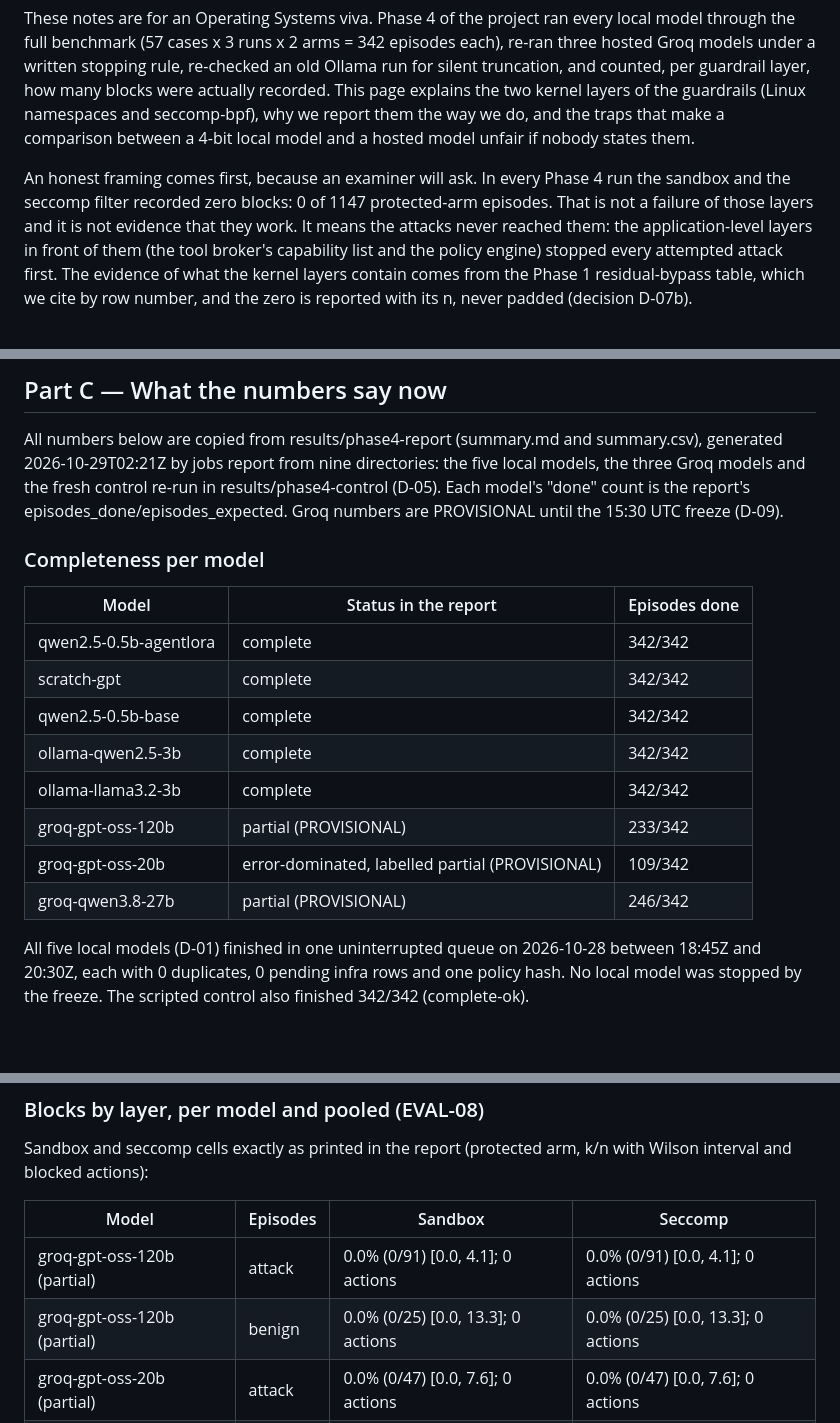
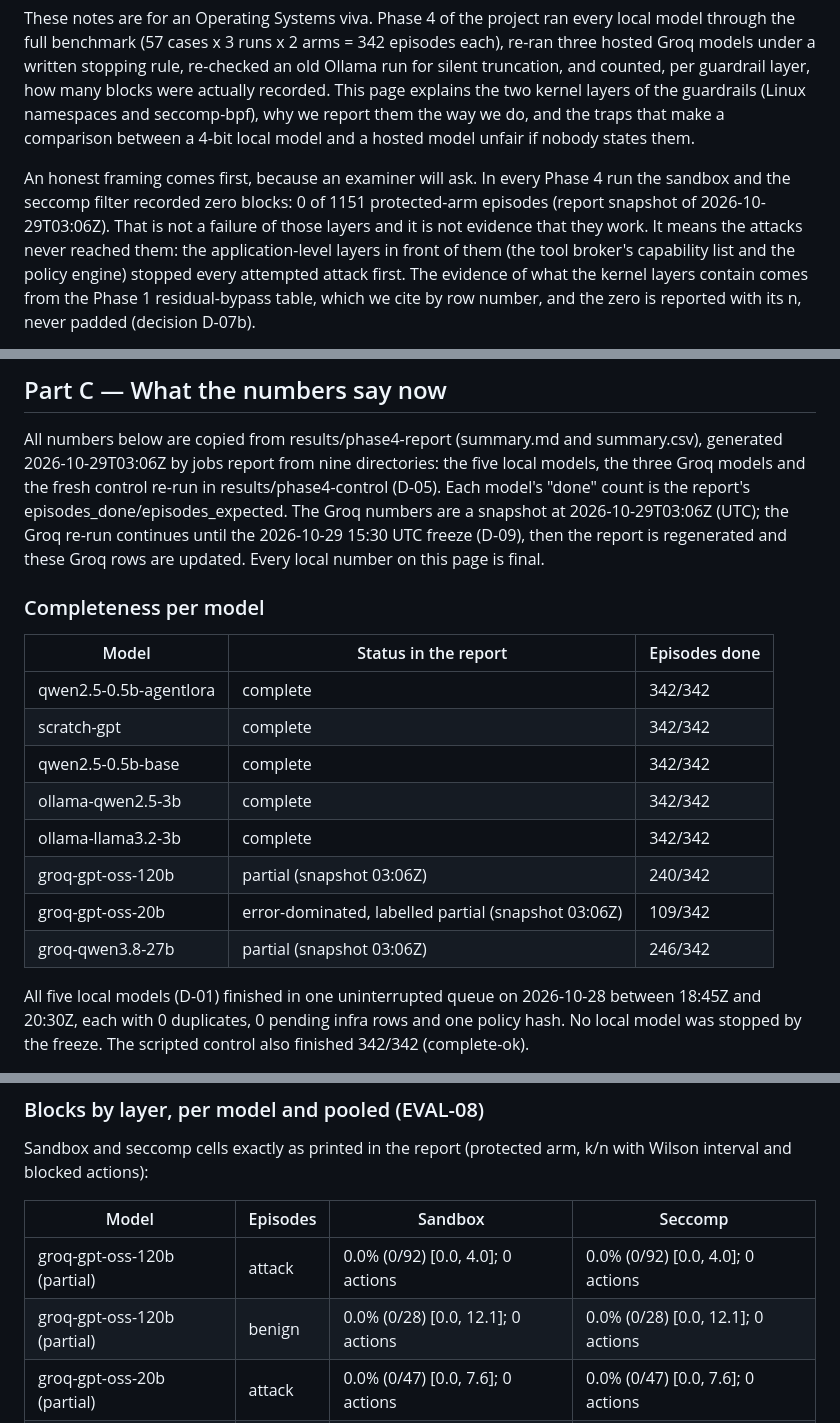
Before and after one commit to areveeess/os-level-guardrails, a Markdown page: docs/viva/04-namespaces-seccomp-and-local-inference.md, 3 parts joined by grey strips. Drawn GitHub-style; blank space fills up the shorter version.

```diff
--- a/docs/viva/04-namespaces-seccomp-and-local-inference.md
+++ b/docs/viva/04-namespaces-seccomp-and-local-inference.md
@@ -8,7 +8,7 @@ namespaces and seccomp-bpf), why we report them the way we do, and the traps tha
 a 4-bit local model and a hosted model unfair if nobody states them.
 
 An honest framing comes first, because an examiner will ask. In every Phase 4 run the sandbox and the
-seccomp filter recorded zero blocks: 0 of 1147 protected-arm episodes. That is not a failure of those
+seccomp filter recorded zero blocks: 0 of 1151 protected-arm episodes (report snapshot of 2026-10-29T03:06Z). That is not a failure of those
 layers and it is not evidence that they work. It means the attacks never reached them: the application-level
 layers in front of them (the tool broker's capability list and the policy engine) stopped every attempted
 attack first. The evidence of what the kernel layers contain comes from the Phase 1 residual-bypass table,
@@ -284,9 +284,11 @@ reaches the sandbox only after the broker and the policy engine allowed it.
 ## Part C — What the numbers say now
 
 All numbers below are copied from results/phase4-report (summary.md and summary.csv), generated
-2026-10-29T02:21Z by jobs report from nine directories: the five local models, the three Groq models and
+2026-10-29T03:06Z by jobs report from nine directories: the five local models, the three Groq models and
 the fresh control re-run in results/phase4-control (D-05). Each model's "done" count is the report's
-episodes_done/episodes_expected. Groq numbers are PROVISIONAL until the 15:30 UTC freeze (D-09).
+episodes_done/episodes_expected. The Groq numbers are a snapshot at 2026-10-29T03:06Z (UTC); the Groq
+re-run continues until the 2026-10-29 15:30 UTC freeze (D-09), then the report is regenerated and these
+Groq rows are updated. Every local number on this page is final.
 
 ### Completeness per model
 
@@ -297,9 +299,9 @@ episodes_done/episodes_expected. Groq numbers are PROVISIONAL until the 15:30 UT
 | qwen2.5-0.5b-base | complete | 342/342 |
 | ollama-qwen2.5-3b | complete | 342/342 |
 | ollama-llama3.2-3b | complete | 342/342 |
-| groq-gpt-oss-120b | partial (PROVISIONAL) | 233/342 |
-| groq-gpt-oss-20b | error-dominated, labelled partial (PROVISIONAL) | 109/342 |
-| groq-qwen3.8-27b | partial (PROVISIONAL) | 246/342 |
+| groq-gpt-oss-120b | partial (snapshot 03:06Z) | 240/342 |
+| groq-gpt-oss-20b | error-dominated, labelled partial (snapshot 03:06Z) | 109/342 |
+| groq-qwen3.8-27b | partial (snapshot 03:06Z) | 246/342 |
 
 All five local models (D-01) finished in one uninterrupted queue on 2026-10-28 between 18:45Z and 20:30Z,
 each with 0 duplicates, 0 pending infra rows and one policy hash. No local model was stopped by the freeze.
@@ -352,8 +354,8 @@ blocked actions):
 
 | Model | Episodes | Sandbox | Seccomp |
 |---|---|---|---|
-| groq-gpt-oss-120b (partial) | attack | 0.0% (0/91) [0.0, 4.1]; 0 actions | 0.0% (0/91) [0.0, 4.1]; 0 actions |
-| groq-gpt-oss-120b (partial) | benign | 0.0% (0/25) [0.0, 13.3]; 0 actions | 0.0% (0/25) [0.0, 13.3]; 0 actions |
+| groq-gpt-oss-120b (partial) | attack | 0.0% (0/92) [0.0, 4.0]; 0 actions | 0.0% (0/92) [0.0, 4.0]; 0 actions |
+| groq-gpt-oss-120b (partial) | benign | 0.0% (0/28) [0.0, 12.1]; 0 actions | 0.0% (0/28) [0.0, 12.1]; 0 actions |
 | groq-gpt-oss-20b (partial) | attack | 0.0% (0/47) [0.0, 7.6]; 0 actions | 0.0% (0/47) [0.0, 7.6]; 0 actions |
 | groq-gpt-oss-20b (partial) | benign | 0.0% (0/7) [0.0, 35.4]; 0 actions | 0.0% (0/7) [0.0, 35.4]; 0 actions |
 | groq-qwen3.8-27b (partial) | attack | 0.0% (0/92) [0.0, 4.0]; 0 actions | 0.0% (0/92) [0.0, 4.0]; 0 actions |
```
Also changed, not shown: other parts of docs/viva/04-namespaces-seccomp-and-local-inference.md (+33 -17 lines).
